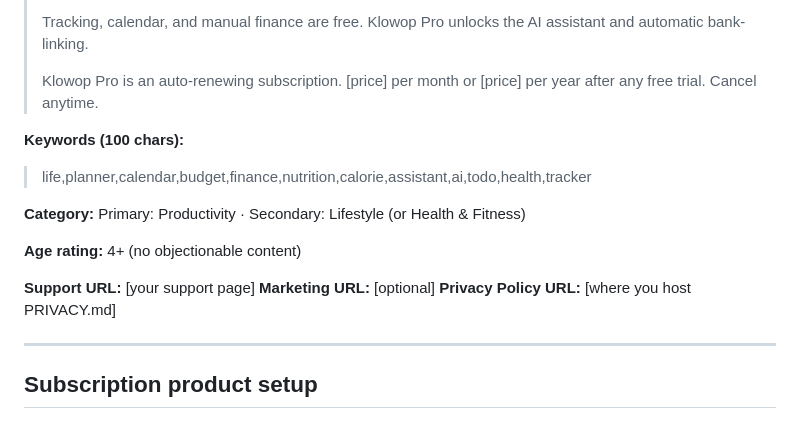
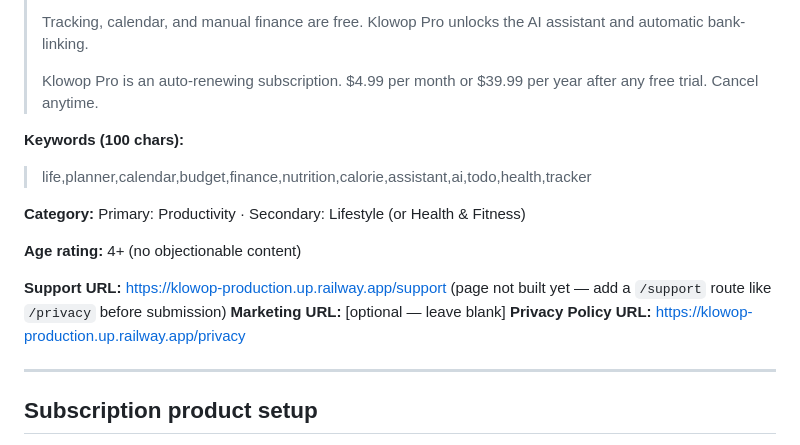
Before and after one commit to jaybznss/Klowop, a Markdown page: STORE_LISTING.md, the part around the change. GitHub-like rendering.

Commit message:
Fill in prices and live URLs in store listing doc
Co-Authored-By: Claude Opus 4.8 <noreply@anthropic.com>
Claude-Session: https://claude.ai/code/session_01LQkL8TS5Jik1Aia1ZQgfKS

```diff
--- a/STORE_LISTING.md
+++ b/STORE_LISTING.md
@@ -61,7 +61,7 @@ standard HealthKit review question.
 > Tracking, calendar, and manual finance are free. Klowop Pro unlocks the AI
 > assistant and automatic bank-linking.
 >
-> Klowop Pro is an auto-renewing subscription. [price] per month or [price] per
+> Klowop Pro is an auto-renewing subscription. $4.99 per month or $39.99 per
 > year after any free trial. Cancel anytime.
 
 **Keywords (100 chars):**
@@ -71,9 +71,9 @@ standard HealthKit review question.
 
 **Age rating:** 4+ (no objectionable content)
 
-**Support URL:** [your support page]
-**Marketing URL:** [optional]
-**Privacy Policy URL:** [where you host PRIVACY.md]
+**Support URL:** https://klowop-production.up.railway.app/support (page not built yet — add a `/support` route like `/privacy` before submission)
+**Marketing URL:** [optional — leave blank]
+**Privacy Policy URL:** https://klowop-production.up.railway.app/privacy
 
 ---
 
```
